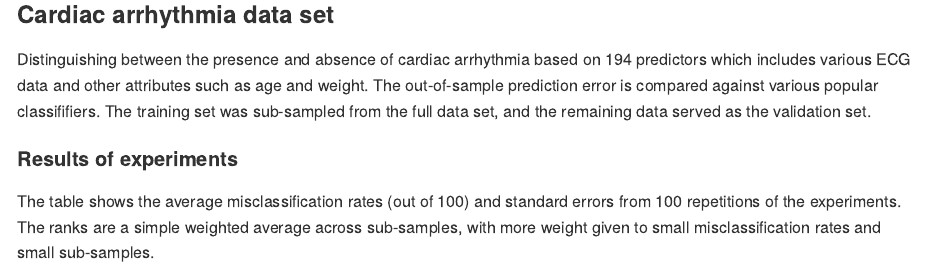
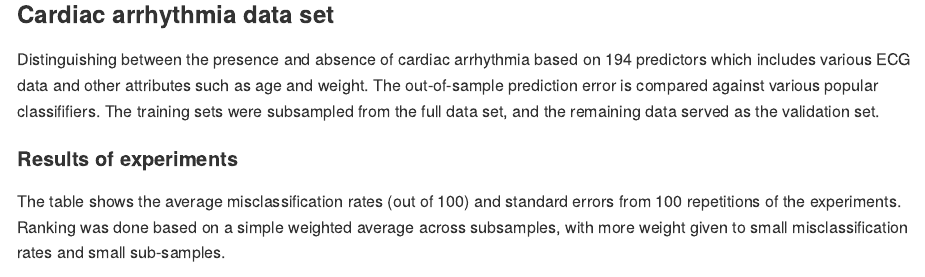
Before and after one commit to haziqj/phd-presentation-3, an R Markdown document (R/README.Rmd): the page in a window 1100 px wide, from 2040 px down. The pictures show the output file README.md that the author committed with the source, drawn offline in the style of GitHub.

Commit message:
Update README

````diff
--- a/R/README.Rmd
+++ b/R/README.Rmd
@@ -74,11 +74,11 @@ iplot_decbound(mod)
 
 ### Cardiac arrhythmia data set
 
-Distinguishing between the presence and absence of cardiac arrhythmia based on 194 predictors which includes various ECG data and other attributes such as age and weight. The out-of-sample prediction error is compared against various popular classififiers. The training set was sub-sampled from the full data set, and the remaining data served as the validation set.
+Distinguishing between the presence and absence of cardiac arrhythmia based on 194 predictors which includes various ECG data and other attributes such as age and weight. The out-of-sample prediction error is compared against various popular classififiers. The training sets were subsampled from the full data set, and the remaining data served as the validation set.
 
 #### Results of experiments
 
-The table shows the average misclassification rates (out of 100) and standard errors from 100 repetitions of the experiments. The ranks are a simple weighted average across sub-samples, with more weight given to small misclassification rates and small sub-samples.
+The table shows the average misclassification rates (out of 100) and standard errors from 100 repetitions of the experiments. Ranking was done based on a simple weighted average across subsamples, with more weight given to small misclassification rates and small sub-samples.
 
 ```{r sim.res.cardiac, echo = FALSE}
 ```
````
Also changed, not shown: README.md.
